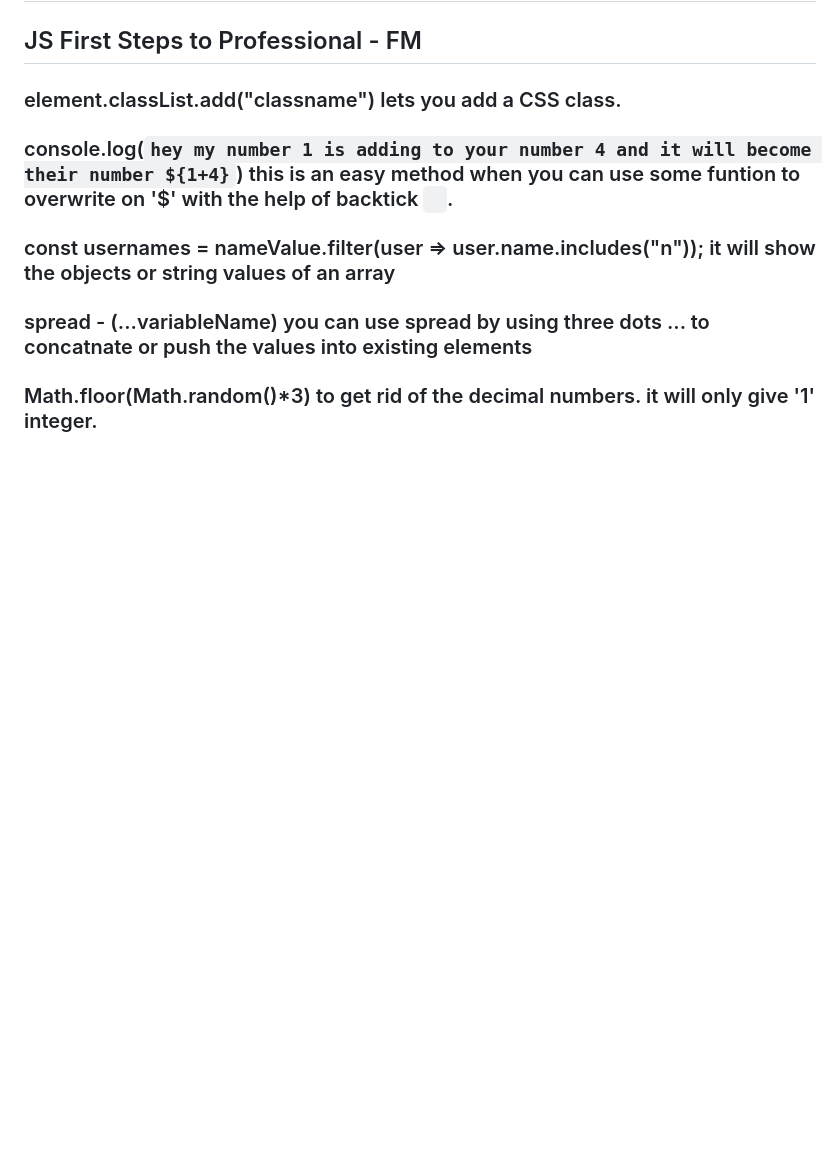
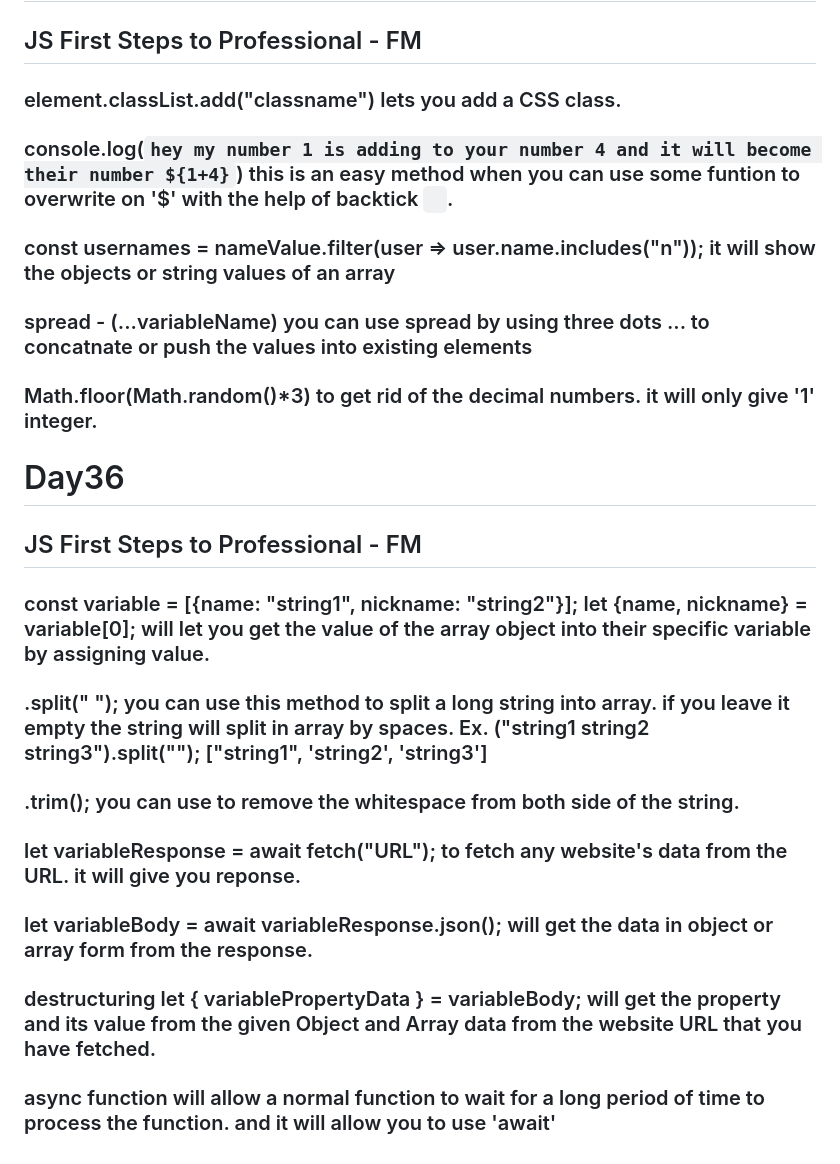
Before and after one commit to Vamthecoder/Frontend, a Markdown page: 100DaysCodeChallange.md, the part around the change. GitHub-like rendering; blank space fills up the shorter version.

Commit message:
Day36 #100DaysOfCodingChallenge

```diff
--- a/100DaysCodeChallange.md
+++ b/100DaysCodeChallange.md
@@ -194,3 +194,15 @@
 ### const usernames = nameValue.filter(user => user.name.includes("n")); it will show the objects or string values of an array
 ### spread - (...variableName) you can use spread by using three dots ... to concatnate or push the values into existing elements
 ### Math.floor(Math.random()*3) to get rid of the decimal numbers. it will only give '1' integer.
+
+
+# Day36
+
+## JS First Steps to Professional - FM
+### const variable = [{name: "string1", nickname: "string2"}]; let {name, nickname} = variable[0];  will let you get the value of the array object into their specific variable by assigning value.
+### .split(" "); you can use this method to split a long string into array. if you leave it empty the string will split in array by spaces. Ex. ("string1 string2 string3").split(""); ["string1", 'string2', 'string3']
+### .trim(); you can use to remove the whitespace from both side of the string.
+### let variableResponse = await fetch("URL"); to fetch any website's data from the URL. it will give you reponse.
+### let variableBody = await variableResponse.json(); will get the data in object or array form from the response.
+### destructuring let { variablePropertyData } = variableBody; will get the property and its value from the given Object and Array data from the website URL that you have fetched.
+### async function will allow a normal function to wait for a long period of time to process the function. and it will allow you to use 'await'
```
